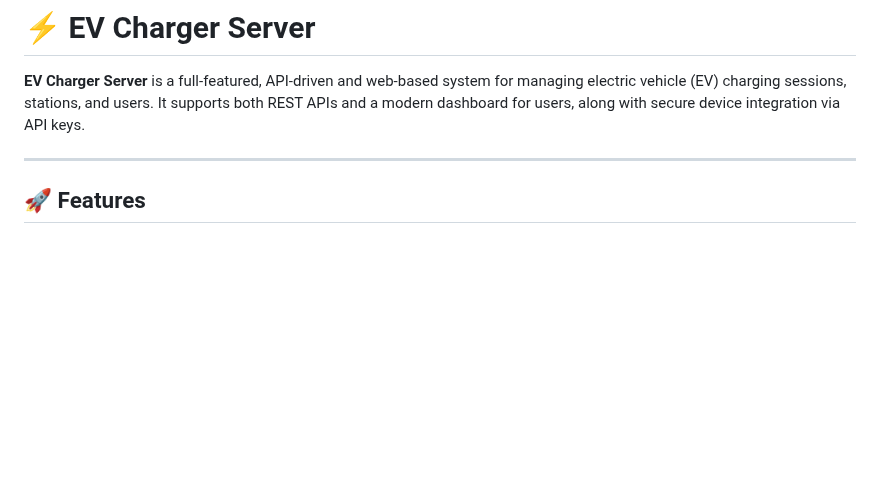
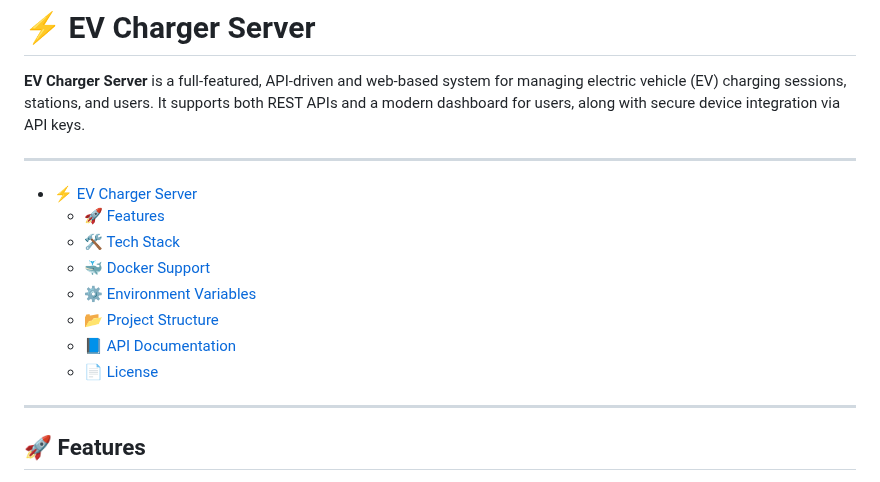
Before and after one commit to geertmeersman/ev-charger-server, a Markdown page: README.md, the part around one of its changes. Rendered like a GitHub page; blank space fills up the shorter version.

Commit message:
docs: TOC

```diff
--- a/README.md
+++ b/README.md
@@ -20,3 +20,17 @@
 # ⚡ EV Charger Server
 
 **EV Charger Server** is a full-featured, API-driven and web-based system for managing electric vehicle (EV) charging sessions, stations, and users. It supports both REST APIs and a modern dashboard for users, along with secure device integration via API keys.
+
+---
+
+<!-- TOC -->
+
+- [⚡ EV Charger Server](#-ev-charger-server)
+    - [🚀 Features](#-features)
+    - [🛠️ Tech Stack](#-tech-stack)
+    - [🐳 Docker Support](#-docker-support)
+    - [⚙️ Environment Variables](#-environment-variables)
+    - [📂 Project Structure](#-project-structure)
+    - [📘 API Documentation](#-api-documentation)
+    - [📄 License](#-license)
+
```
Also changed, not shown: other parts of README.md (+1 -0 lines).
